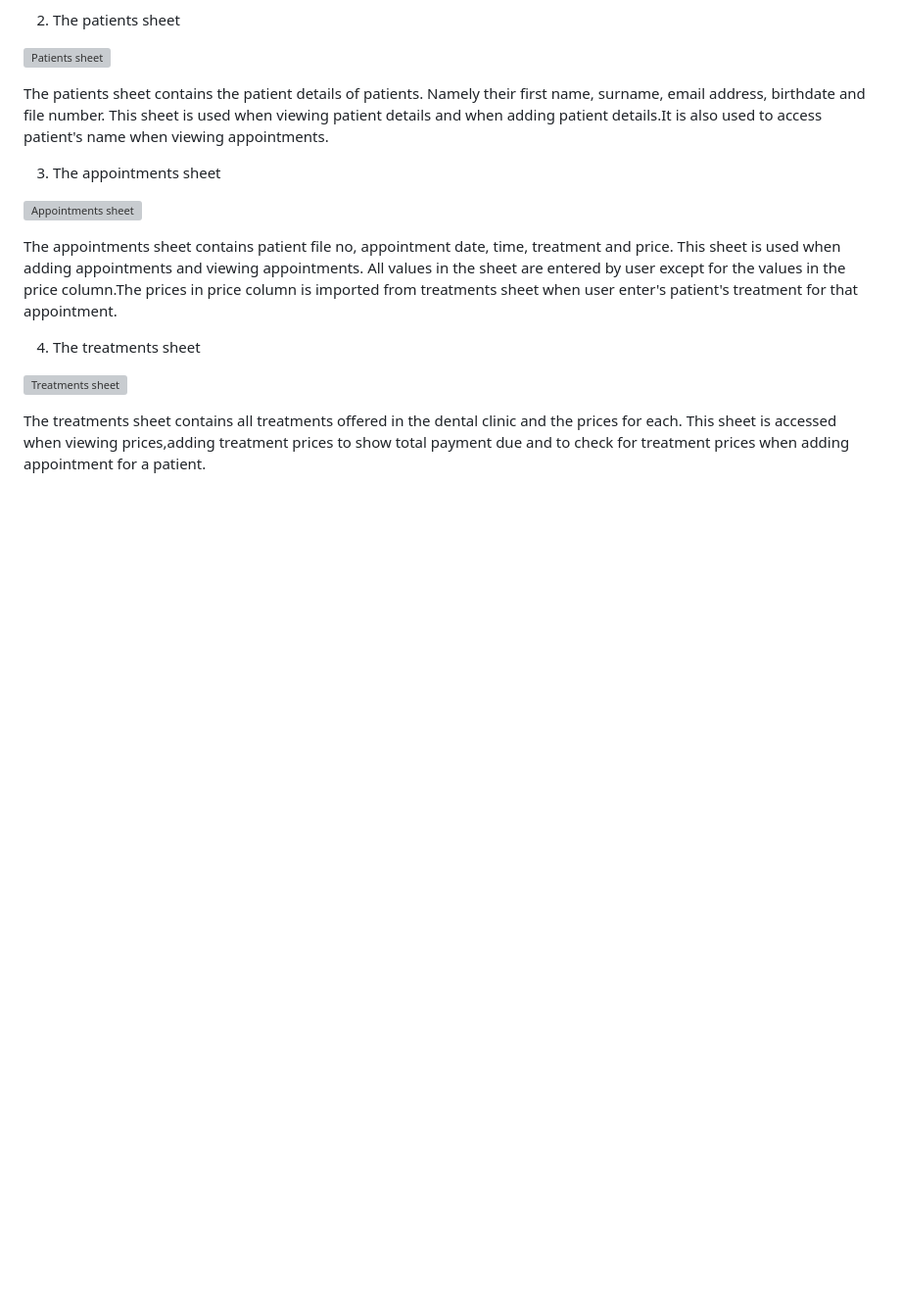
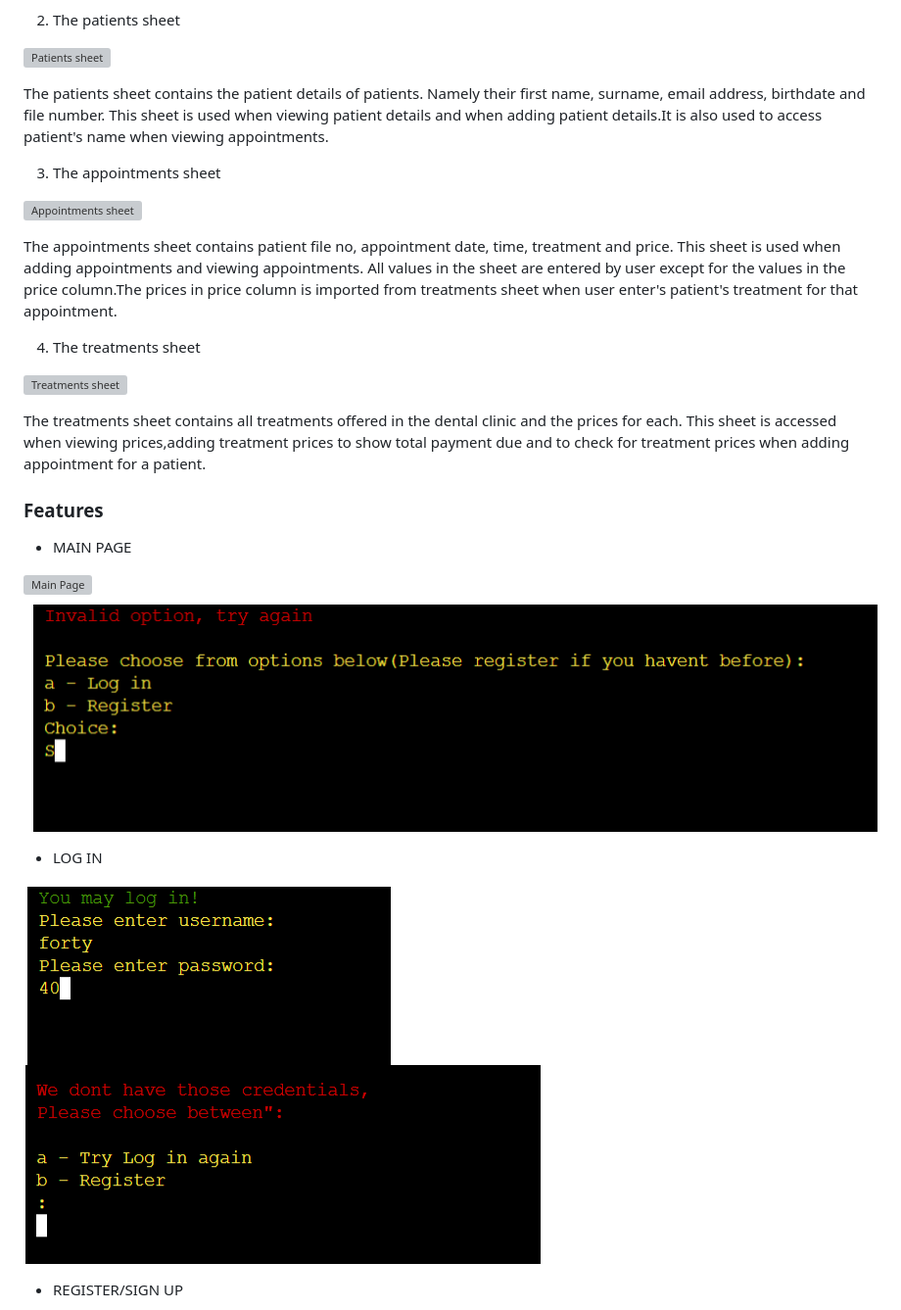
Before and after one commit to SooryaGeorge7/Patient-Manager, a Markdown page: README.md, the part around the change printed below. Shown: that part at 98% size. GitHub-like rendering; pictures changed too: documentation/features/login-process.png (added); blank space fills up the shorter version; grey boxes are pictures that could not be loaded.

Commit message:
linked features images to README.md

```diff
--- a/README.md
+++ b/README.md
@@ -91,3 +91,18 @@ This sheet is used when adding appointments and viewing appointments. All values
 
 The treatments sheet contains all treatments offered in the dental clinic and the prices for each.
 This sheet is accessed when viewing prices,adding treatment prices to show total payment due and to check for treatment prices when adding appointment for a patient.
+
+### Features
+
+*  MAIN PAGE
+
+![Main Page](documentation/features/main-page.png)
+![Main Page Error](documentation/features/main-page-error.png)
+
+* LOG IN
+
+![Log in Feature](documentation/features/login-process.png)
+![Log in Error](documentation/features/login-error.png)
+
+* REGISTER/SIGN UP
+
```
Also changed, not shown: other parts of README.md (+57 -0 lines), documentation/features/menu-option-c/option-c-error.png (renamed from documentation/features/menu-option-c/option-b-error.png).
